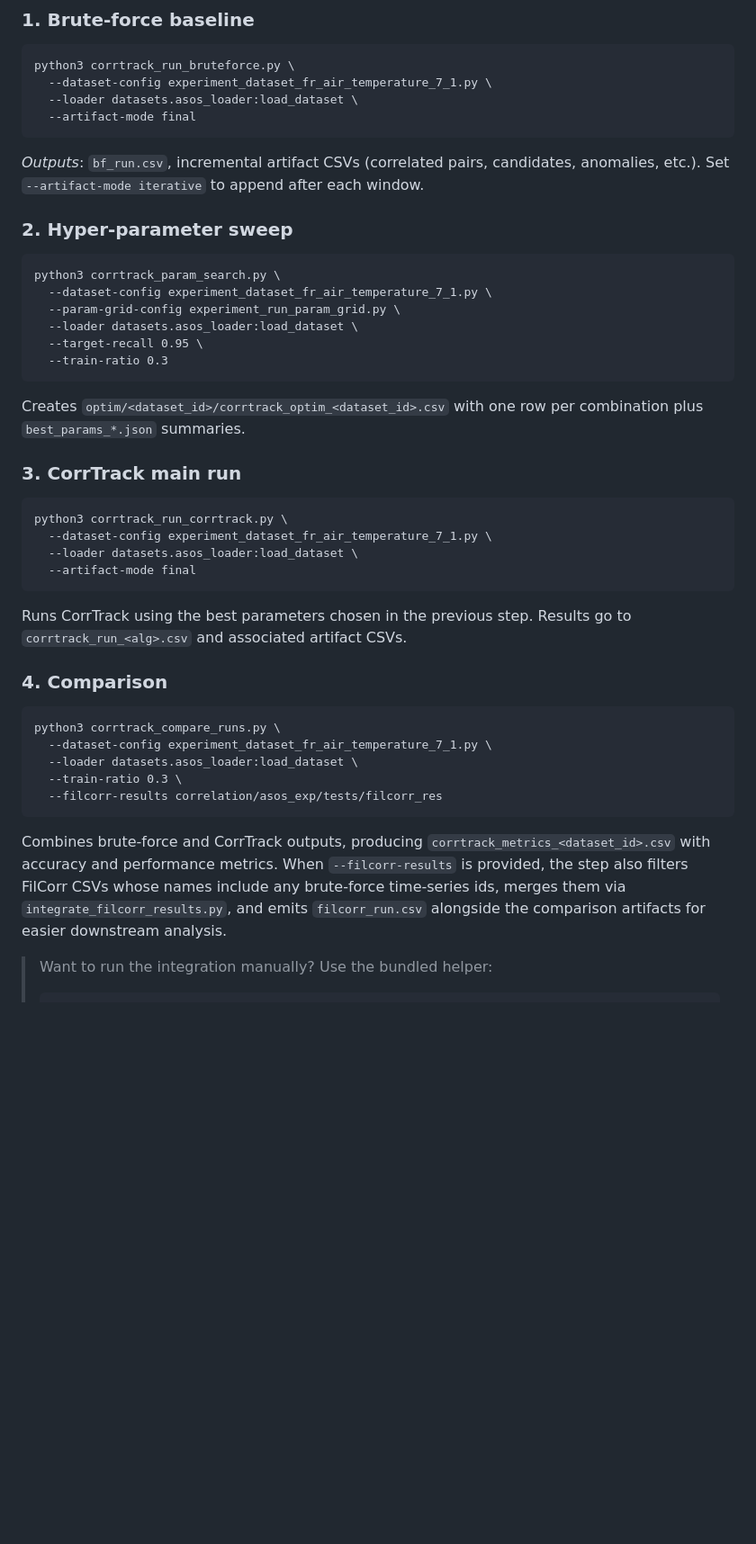
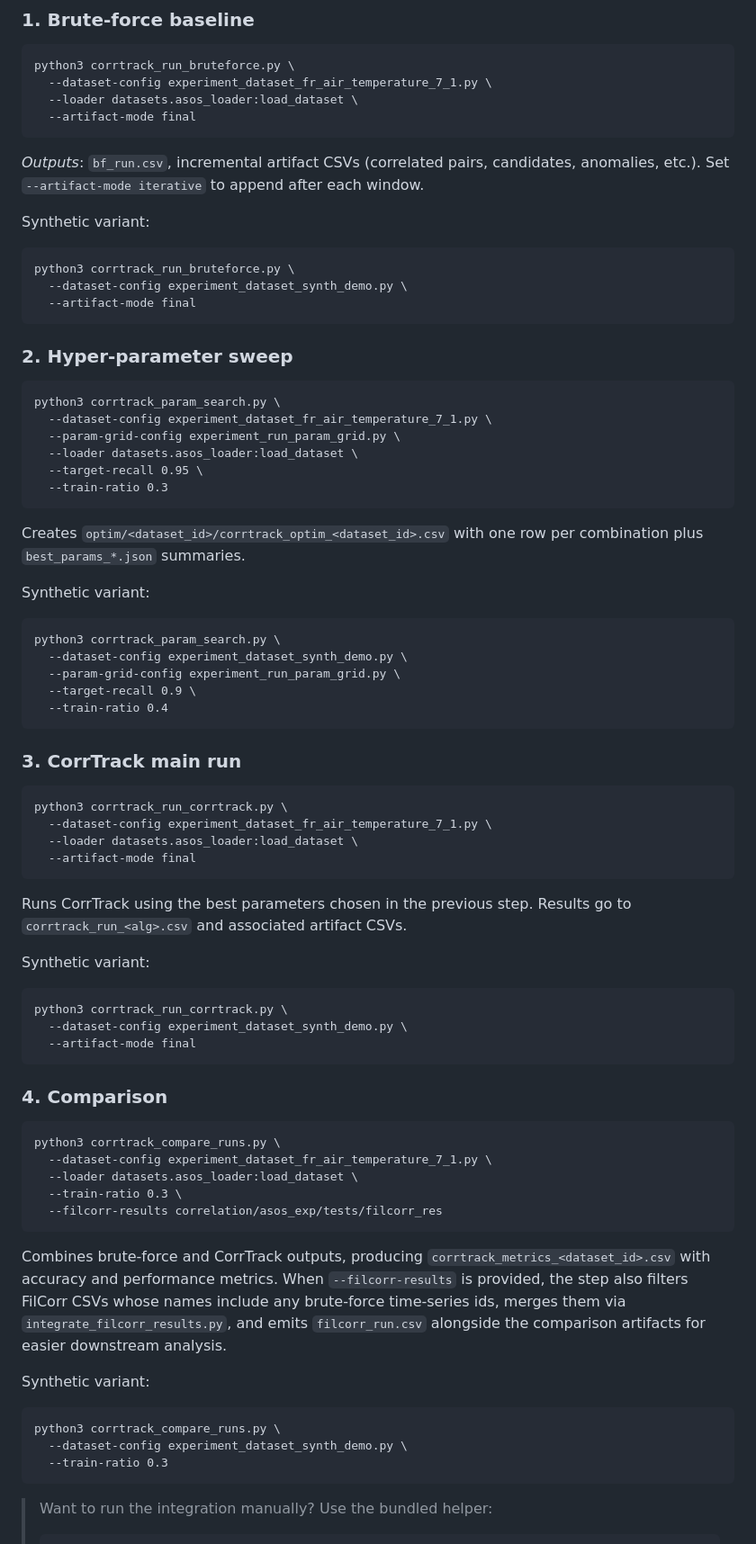
Before and after one commit to RebeccaSalles/CorrTrack, a Markdown page: README.md, the part around the change printed below. Shown: that part at 90% size. Rendered like a GitHub page; blank space fills up the shorter version.

Commit message:
example calls

````diff
--- a/README.md
+++ b/README.md
@@ -290,6 +298,14 @@ python3 corrtrack_run_bruteforce.py \
 
 _Outputs_: `bf_run.csv`, incremental artifact CSVs (correlated pairs, candidates, anomalies, etc.). Set `--artifact-mode iterative` to append after each window.
 
+Synthetic variant:
+
+```
+python3 corrtrack_run_bruteforce.py \
+  --dataset-config experiment_dataset_synth_demo.py \
+  --artifact-mode final
+```
+
 ### 2. Hyper-parameter sweep
 
 ```
@@ -303,6 +319,16 @@ python3 corrtrack_param_search.py \
 
 Creates `optim/<dataset_id>/corrtrack_optim_<dataset_id>.csv` with one row per combination plus `best_params_*.json` summaries.
 
+Synthetic variant:
+
+```
+python3 corrtrack_param_search.py \
+  --dataset-config experiment_dataset_synth_demo.py \
+  --param-grid-config experiment_run_param_grid.py \
+  --target-recall 0.9 \
+  --train-ratio 0.4
+```
+
 ### 3. CorrTrack main run
 
 ```
@@ -313,6 +339,14 @@ python3 corrtrack_run_corrtrack.py \
 ```
 
 Runs CorrTrack using the best parameters chosen in the previous step. Results go to `corrtrack_run_<alg>.csv` and associated artifact CSVs.
+
+Synthetic variant:
+
+```
+python3 corrtrack_run_corrtrack.py \
+  --dataset-config experiment_dataset_synth_demo.py \
+  --artifact-mode final
+```
 
 ### 4. Comparison
 
@@ -325,6 +359,14 @@ python3 corrtrack_compare_runs.py \
 ```
 
 Combines brute-force and CorrTrack outputs, producing `corrtrack_metrics_<dataset_id>.csv` with accuracy and performance metrics. When `--filcorr-results` is provided, the step also filters FilCorr CSVs whose names include any brute-force time-series ids, merges them via `integrate_filcorr_results.py`, and emits `filcorr_run.csv` alongside the comparison artifacts for easier downstream analysis.
+
+Synthetic variant:
+
+```
+python3 corrtrack_compare_runs.py \
+  --dataset-config experiment_dataset_synth_demo.py \
+  --train-ratio 0.3
+```
 
 > Want to run the integration manually? Use the bundled helper:
 >
````
Also changed, not shown: other parts of README.md (+8 -0 lines).
